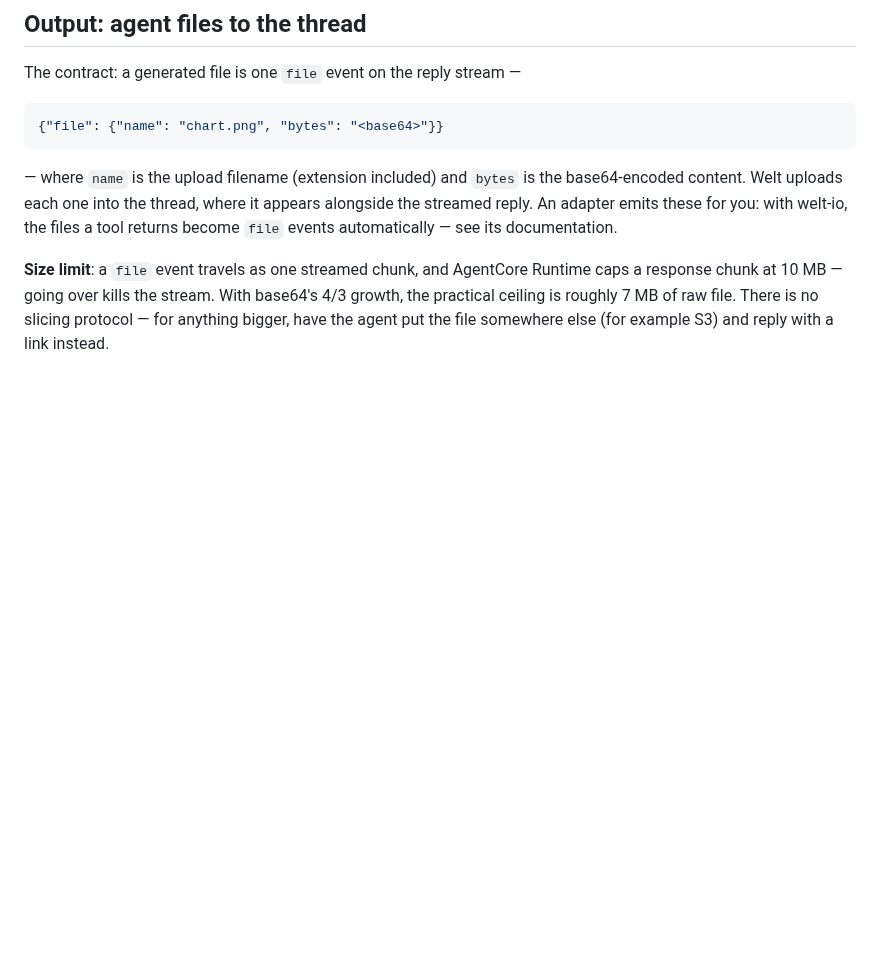
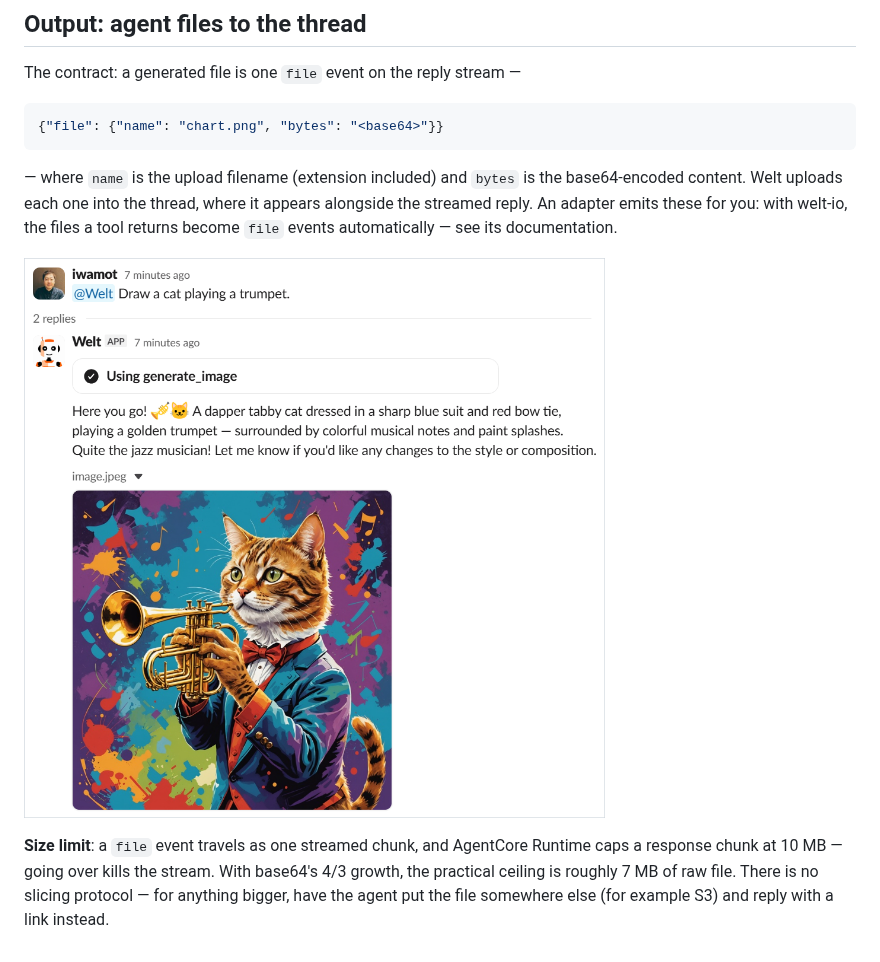
Before and after one commit to iwamot/welt, a Markdown page: docs/files.md, the part around the change. Rendered like a GitHub page; pictures changed too: docs/images/file-upload.png (added); blank space fills up the shorter version.

```diff
--- a/docs/files.md
+++ b/docs/files.md
@@ -34,4 +34,6 @@ The contract: a generated file is one `file` event on the reply stream —
 
 — where `name` is the upload filename (extension included) and `bytes` is the base64-encoded content. Welt uploads each one into the thread, where it appears alongside the streamed reply. An adapter emits these for you: with welt-io, the files a tool returns become `file` events automatically — see its documentation.
 
+![An agent-generated image uploaded into the Slack thread alongside the streamed reply](images/file-upload.png)
+
 **Size limit**: a `file` event travels as one streamed chunk, and AgentCore Runtime caps a response chunk at 10 MB — going over kills the stream. With base64's 4/3 growth, the practical ceiling is roughly 7 MB of raw file. There is no slicing protocol — for anything bigger, have the agent put the file somewhere else (for example S3) and reply with a link instead.
```
Also changed, not shown: README.md (+1 -1 lines), docs/interrupts.md (+4 -0 lines), docs/images/interrupt-question.png (added), docs/images/interrupt-receipt.png (added), docs/images/streaming-demo.png (deleted).
